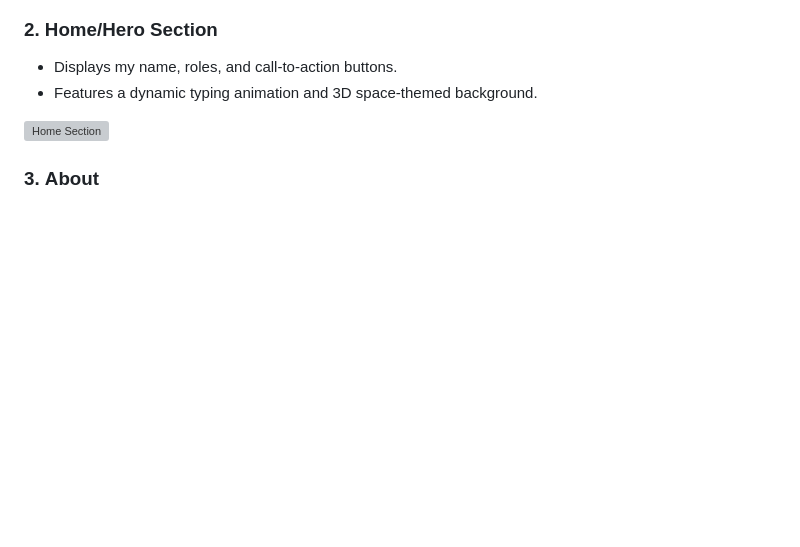
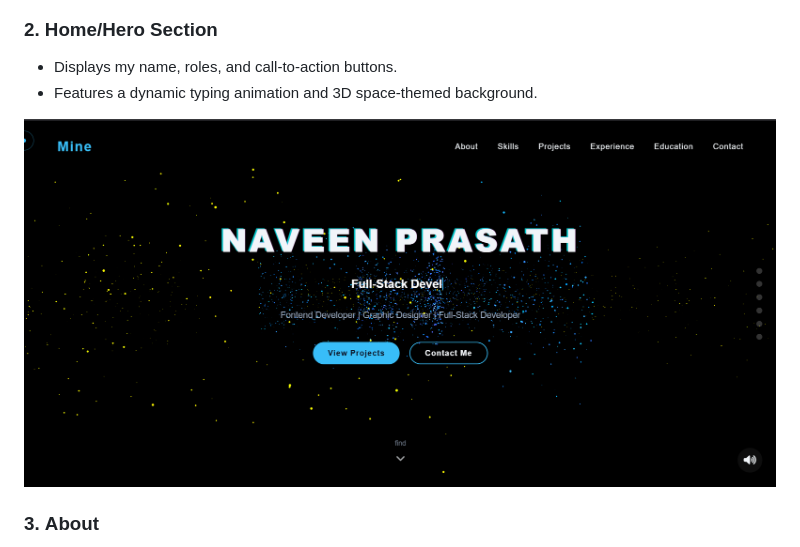
Before and after one commit to NaveenKitty14/Mine---Portfolio, a Markdown page: README.md, the part around the change. GitHub-like rendering; blank space fills up the shorter version; grey boxes are pictures that could not be loaded.

```diff
--- a/README.md
+++ b/README.md
@@ -24,7 +24,7 @@ If you plan to use this repository for your own projects, please ensure to perso
 - Displays my name, roles, and call-to-action buttons.
 - Features a dynamic typing animation and 3D space-themed background.
 
-![Home Section](/assets/1.jpg)
+![Home Section](/assets/1.png)
 
 ### 3. **About**
 - Presents a professional image alongside a detailed bio highlighting my multidisciplinary expertise.
```
